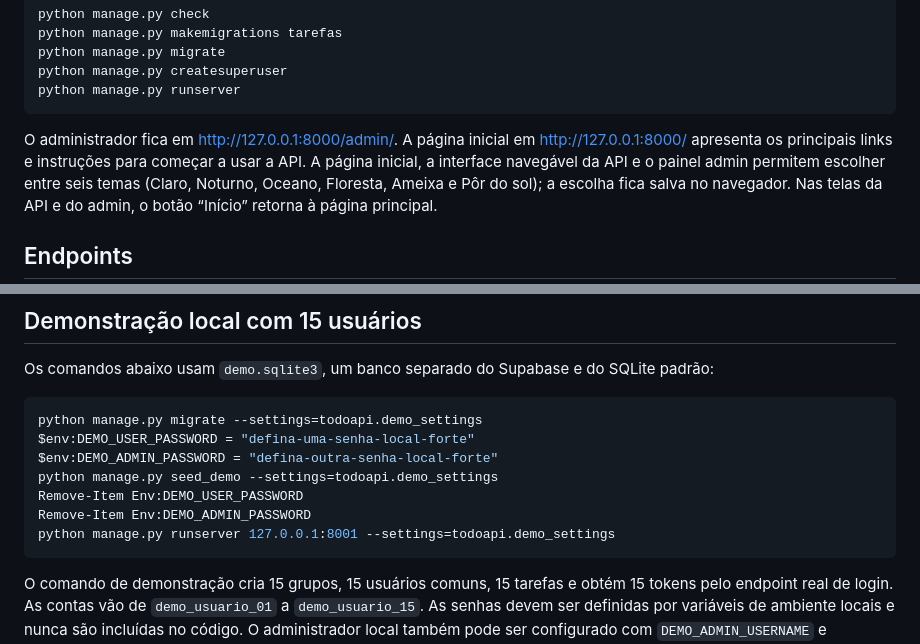
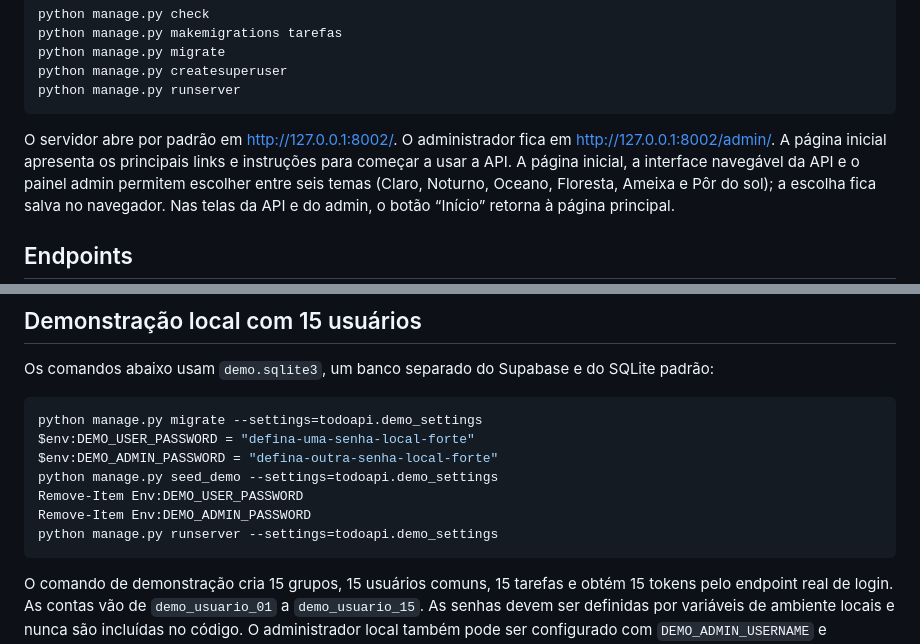
Before and after one commit to pedrofcardoso-sudo/Projeto_3, a Markdown page: README.md, 2 parts joined by grey strips. Rendered like a GitHub page.

Commit message:
Define a porta 8002 como padrão

````diff
--- a/README.md
+++ b/README.md
@@ -35,8 +35,8 @@ python manage.py createsuperuser
 python manage.py runserver
 ```
 
-O administrador fica em <http://127.0.0.1:8000/admin/>.
-A página inicial em <http://127.0.0.1:8000/> apresenta os principais links e
+O servidor abre por padrão em <http://127.0.0.1:8002/>. O administrador fica
+em <http://127.0.0.1:8002/admin/>. A página inicial apresenta os principais links e
 instruções para começar a usar a API. A página inicial, a interface navegável
 da API e o painel admin permitem escolher entre seis temas (Claro, Noturno,
 Oceano, Floresta, Ameixa e Pôr do sol); a escolha fica salva no navegador.
@@ -112,7 +112,7 @@ $env:DEMO_ADMIN_PASSWORD = "defina-outra-senha-local-forte"
 python manage.py seed_demo --settings=todoapi.demo_settings
 Remove-Item Env:DEMO_USER_PASSWORD
 Remove-Item Env:DEMO_ADMIN_PASSWORD
-python manage.py runserver 127.0.0.1:8001 --settings=todoapi.demo_settings
+python manage.py runserver --settings=todoapi.demo_settings
 ```
 
 O comando de demonstração cria 15 grupos, 15 usuários comuns, 15 tarefas e
````
